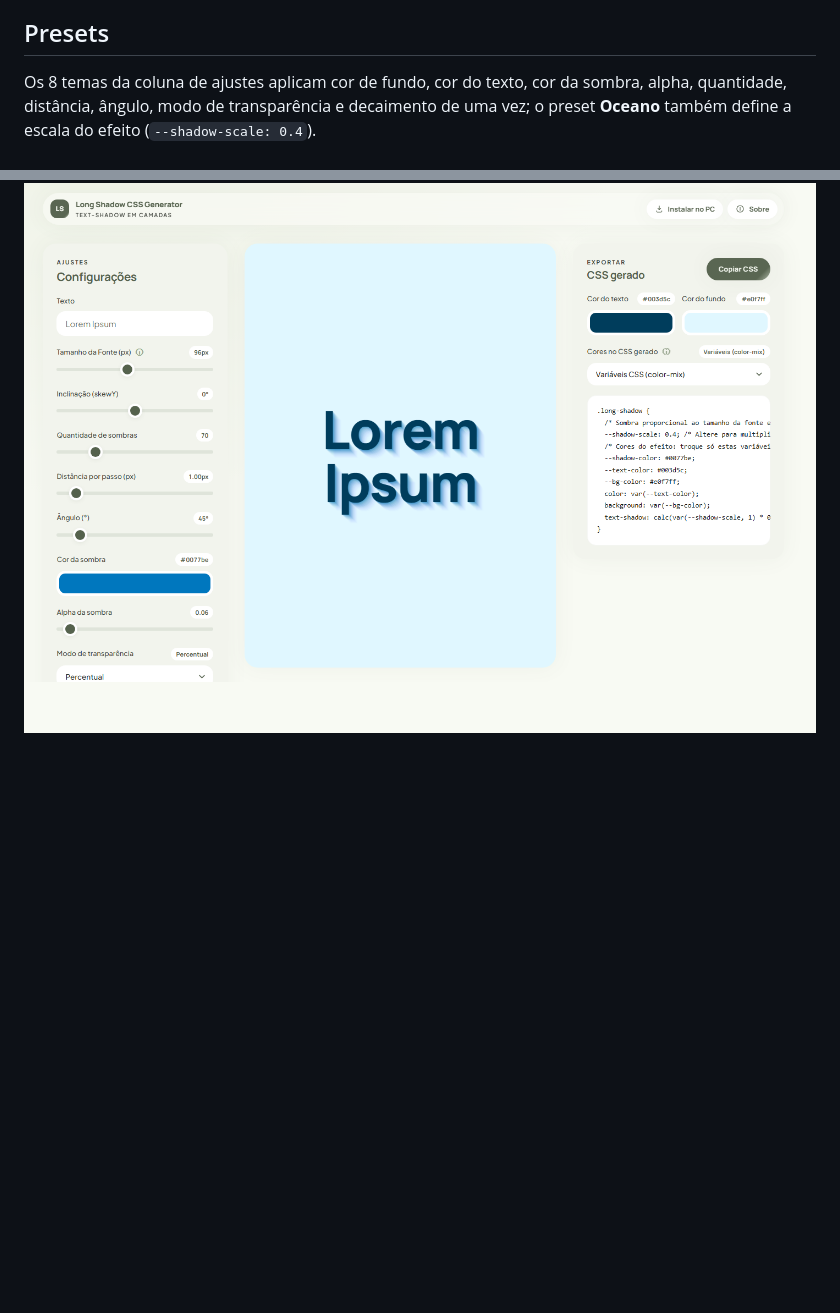
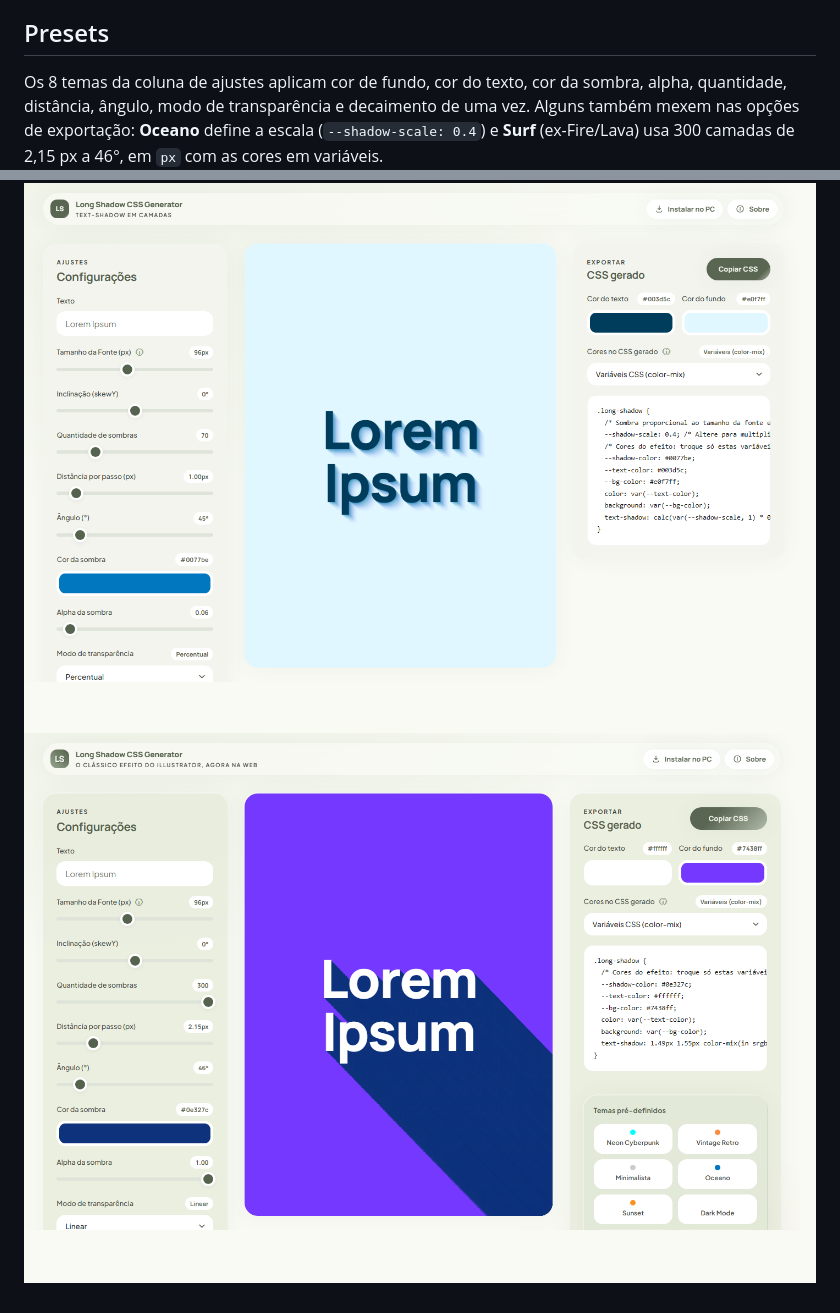
Before and after one commit to everctba/long-shadow-css-generator, a Markdown page: README.md, 2 parts joined by grey strips. GitHub-like rendering; pictures changed too: preview-surf.png (added); blank space fills up the shorter version.

```diff
--- a/README.md
+++ b/README.md
@@ -61,6 +61,8 @@ cache — a navegação é rede-primeiro, os arquivos estáticos são cache-prim
 ## Presets
 
 Os 8 temas da coluna de ajustes aplicam cor de fundo, cor do texto, cor da sombra, alpha,
-quantidade, distância, ângulo, modo de transparência e decaimento de uma vez; o preset
-**Oceano** também define a escala do efeito (`--shadow-scale: 0.4`).
+quantidade, distância, ângulo, modo de transparência e decaimento de uma vez. Alguns também
+mexem nas opções de exportação: **Oceano** define a escala (`--shadow-scale: 0.4`) e **Surf**
+(ex-Fire/Lava) usa 300 camadas de 2,15 px a 46°, em `px` com as cores em variáveis.
 ![Preset Oceano](./preview-oceano.png)
+![Preset Surf](./preview-surf.png)
```
Also changed, not shown: 1 other file.
